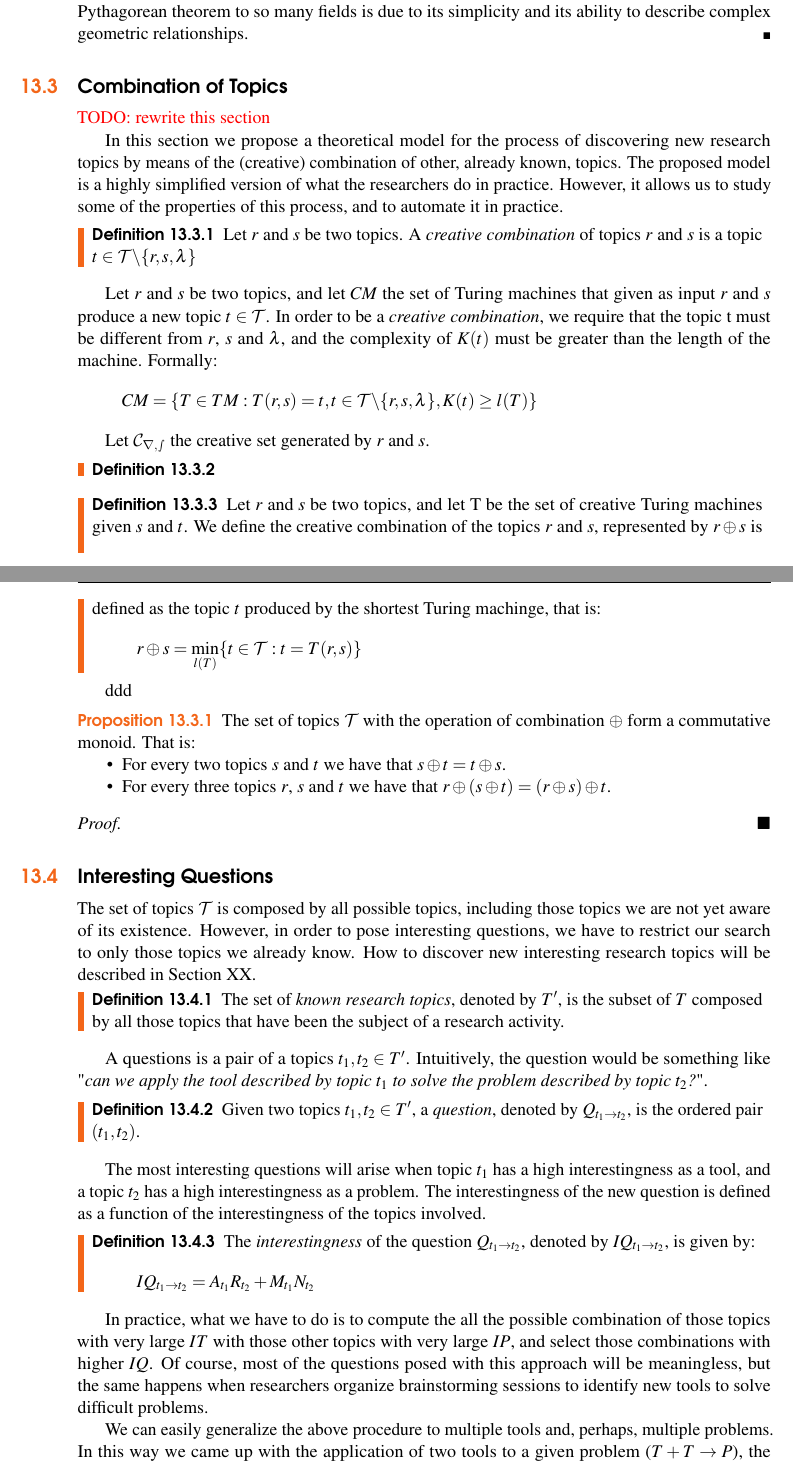
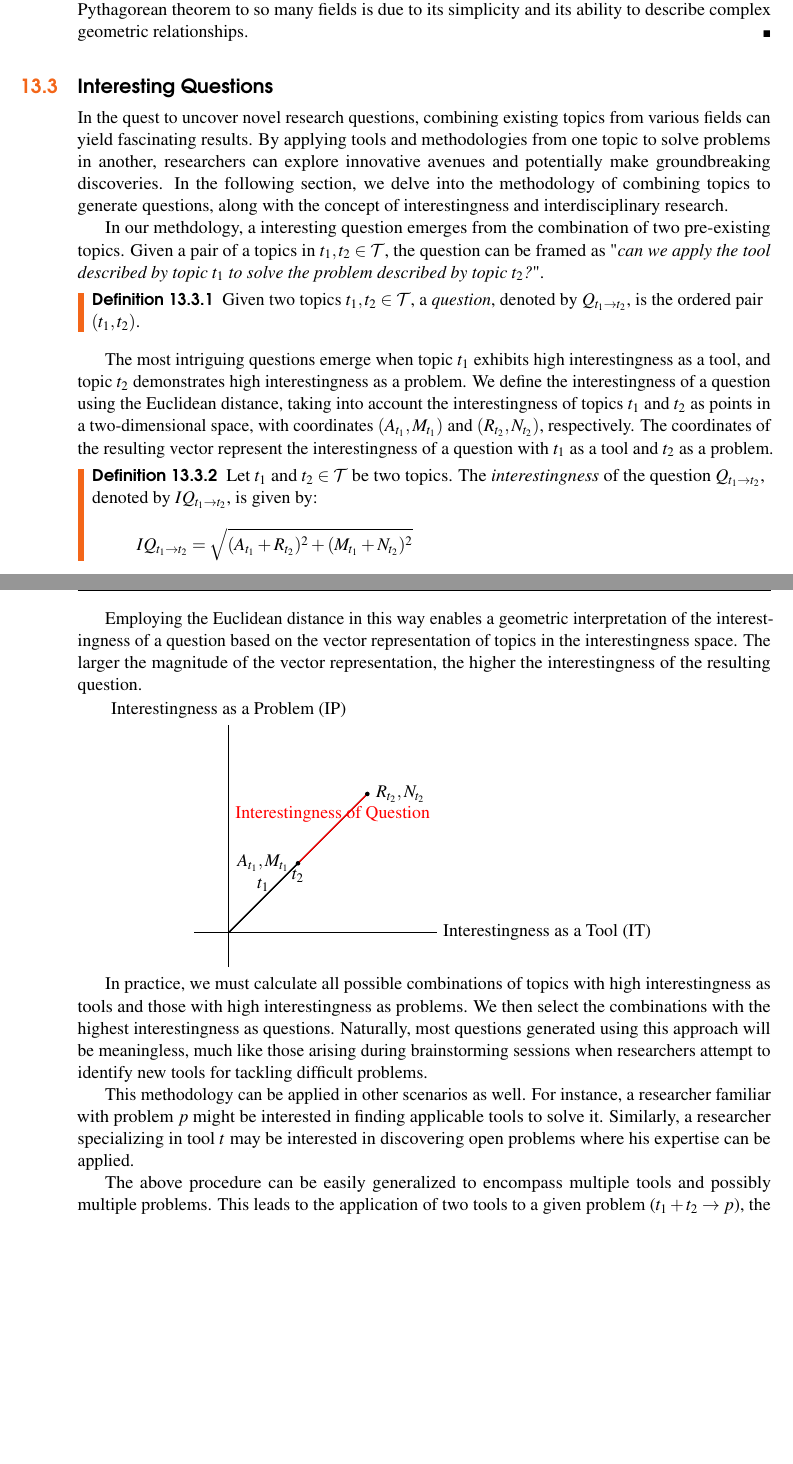
Before and after one commit to rleiva/NescienceBook, a LaTeX thesis (main.tex, which reads InterestingQuestions.tex, structure.tex): two parts of pages 184 and 185 of 316, joined at a grey line, cut so that both start at the same text, the shorter picture padded with empty space. Compiled offline with pdfLaTeX.

Commit message:
Clarified the concept of interestigness of question

```diff
--- a/InterestingQuestions.tex
+++ b/InterestingQuestions.tex
@@ -229,52 +229,6 @@ Intuitively, a topic is considered interesting as a tool if it is thoroughly und
 The Pythagorean theorem (in a right-angled triangle, the square of the length of the hypotenuse is equal to the sum of the squares of the other two sides) is undoubtedly one of the most widely used and applied theorems in various fields and practical situations, including but not limited to: engineering (calculating distances, angles, and forces in structures and mechanical systems), architecture (determining lengths and angles in building design and construction projects), land surveying (measuring distances and calculating areas of land parcels), physics (analyzing problems in mechanics, optics, and electromagnetism), computer graphics and game development (calculating distances and angles in 2D and 3D spaces) or trigonometry(serving as a foundation for the study of trigonometric functions and their applications). The widespread application of the Pythagorean theorem to so many fields is due to its simplicity and its ability to describe complex geometric relationships.
 \end{example}
 
-%
-% Section: Combination of Topics
-%
-
-\section{Combination of Topics}
-
-{\color{red} TODO: rewrite this section}
-
-In this section we propose a theoretical model for the process of discovering new research topics by means of the (creative) combination of other, already known, topics. The proposed model is a highly simplified version of what the researchers do in practice. However, it allows us to study some of the properties of this process, and to automate it in practice.
-
-\begin{definition}
-Let $r$ and $s$ be two topics. A \emph{creative combination} of topics $r$ and $s$ is a topic $t \in \mathcal{T} \backslash \{r, s, \lambda\}$
-\end{definition}
-
-Let $r$ and $s$ be two topics, and let $CM$ the set of Turing machines that given as input $r$ and $s$ produce a new topic $t \in \mathcal{T}$. In order to be a \emph{creative combination}, we require that the topic t must be different from $r$, $s$ and $\lambda$, and the complexity of $K(t)$ must be greater than the length of the machine. Formally:
-\[
-CM = \{ T \in TM : T(r, s) = t, t \in \mathcal{T} \backslash \{r, s, \lambda\}, K(t) \geq l(T) \}
-\]
-
-Let $\mathcal{C_{r,s}}$ the creative set generated by $r$ and $s$.
-
-
-\begin{definition}
-
-\end{definition}
-
-
-
-\begin{definition}
-Let $r$ and $s$ be two topics, and let T be the set of creative Turing machines given $s$ and $t$. We define the creative combination of the topics $r$ and $s$, represented by $r \oplus s$ is defined as the topic $t$ produced by the shortest Turing machinge, that is:
-\[
-r \oplus s = \min_{l(T)} \{ t \in \mathcal{T} : t = T(r,s) \}
-\]
-\end{definition}
-
-ddd
-
-\begin{proposition}
-The set of topics $\mathcal{T}$ with the operation of combination $\oplus$ form a commutative monoid. That is:
-\begin{itemize}
-\item For every two topics $s$ and $t$ we have that $s \oplus t = t \oplus s$.
-\item  For every three topics $r$, $s$ and $t$ we have that $r \oplus \left( s \oplus t \right) = \left( r \oplus s \right) \oplus t$.
-\end{itemize}
-\end{proposition}
-\begin{proof}
-\end{proof}
 
 %
 % Section: Interesting Questions
@@ -282,29 +236,55 @@ The set of topics $\mathcal{T}$ with the operation of combination $\oplus$ form
 
 \section{Interesting Questions}
 
-The set of topics $\mathcal{T}$ is composed by all possible topics, including those topics we are not yet aware of its existence. However, in order to pose interesting questions, we have to restrict our search to only those topics we already know. How to discover new interesting research topics will be described in Section XX.
+In the quest to uncover novel research questions, combining existing topics from various fields can yield fascinating results. By applying tools and methodologies from one topic to solve problems in another, researchers can explore innovative avenues and potentially make groundbreaking discoveries. In the following section, we delve into the methodology of combining topics to generate questions, along with the concept of interestingness and interdisciplinary research.
 
-\begin{definition}\index{Set of known research topics}
-The set of \emph{known research topics}, denoted by $T'$, is the subset of $T$ composed by all those topics that have been the subject of a research activity.
+In our methdology, a interesting question emerges from the combination of two pre-existing topics. Given a pair of a topics in $t_1, t_2 \in \mathcal{T}$, the question can be framed as "\emph{can we apply the tool described by topic $t_1$ to solve the problem described by topic $t_2$?}".
+
+\begin{definition}\index{Question}
+Given two topics $t_1, t_2 \in \mathcal{T}$, a \emph{question}, denoted by $Q_{t_1 \rightarrow t_2}$, is the ordered pair $\left(t_1, t_2\right)$.
 \end{definition}
 
-A questions is a pair of a topics $t_{1}, t_{2} \in T'$. Intuitively, the question would be something like "\emph{can we apply the tool described by topic $t_{1}$ to solve the problem described by topic $t_{2}$?}".
-
-\begin{definition}\index{Question}
-Given two topics $t_{1}, t_{2} \in T'$, a \emph{question}, denoted by $Q_{t_{1}\rightarrow t_{2}}$, is the ordered pair $\left(t_{1},t_{2}\right)$.
-\end{definition}
-
-The most interesting questions will arise when topic $t_{1}$ has a high interestingness as a tool, and a topic $t_{2}$ has a high interestingness as a problem. The interestingness of the new question is defined as a function of the interestingness of the topics involved.
+The most intriguing questions emerge when topic $t_1$ exhibits high interestingness as a tool, and topic $t_2$ demonstrates high interestingness as a problem. We define the interestingness of a question using the Euclidean distance, taking into account the interestingness of topics $t_1$ and $t_2$ as points in a two-dimensional space, with coordinates $(A_{t_1}, M_{t_1})$ and $(R_{t_2}, N_{t_2})$, respectively. The coordinates of the resulting vector represent the interestingness of a question with $t_1$ as a tool and $t_2$ as a problem.
 
 \begin{definition}\index{Interestingness of a question}
-The \emph{interestingness} of the question $Q_{t_{1}\rightarrow t_{2}}$, denoted by $IQ_{t_{1} \rightarrow t_{2}}$, is given by:
+Let $t_1$ and $t_2 \in \mathcal{T}$ be two topics. The \emph{interestingness} of the question $Q_{t_1 \rightarrow t_2}$, denoted by $IQ_{t_1 \rightarrow t_2}$, is given by:
 \[
-IQ_{t_{1} \rightarrow t_{2}}=A_{t_{1}}R_{t_{2}}+M_{t_{1}}N_{t_{2}}
+IQ_{t_1 \rightarrow t_2} = \sqrt{ (A_{t_1} + R_{t_2})^2 + (M_{t_1} + N_{t_2})^2 }
 \]
 \end{definition}
 
-In practice, what we have to do is to compute the all the possible combination of those topics with very large $IT$ with those other topics with very large $IP$, and select those combinations with higher $IQ$. Of course, most of the questions posed with this approach will be meaningless, but the same happens when researchers organize brainstorming sessions to identify new tools to solve difficult problems.
+Employing the Euclidean distance in this way enables a geometric interpretation of the interestingness of a question based on the vector representation of topics in the interestingness space. The larger the magnitude of the vector representation, the higher the interestingness of the resulting question.
 
-We can easily generalize the above procedure to multiple tools and, perhaps, multiple problems. In this way we came up with the application of two tools to a given problem ($T+T \rightarrow P$), the application of a single tool to the combination of two problems ($T \rightarrow P + P$), and so on. The exact meaning of those combinations of tools and problems depends on the topics themselves, and so, it is left to the creative interpretation of the researcher.
+\begin{tikzpicture}[
+    scale=1.5,
+%    axis/.style={thick, ->, -latex', >=Stealth},
+    axis/.style={thick},
+%   vector/.style={thick, ->, -latex', >=Stealth, color=blue},
+    vector/.style={thick},
+    point/.style={circle, inner sep=1pt, fill, color=black}
+]
 
-From a practical point of view, sometimes it is convenient to restrict ourselves to certain areas to find interesting questions, or even to specific topics. For example, if a researcher is specialist in area $A$, he might be interested in finding interesting problems where he can apply his knowledge. In the same way, a researcher specialist in problem $t$ could be interested in finding new tools to solve the problem.
+% Coordinate axes
+\draw[axis] (-0.5, 0) -- (3, 0) node[right] {Interestingness as a Tool (IT)};
+\draw[axis] (0, -0.5) -- (0, 3) node[above] {Interestingness as a Problem (IP)};
+
+% Points for t1 and t2
+\coordinate (t1) at (1, 1);
+\coordinate (t2) at (2, 2);
+
+% Vectors for t1, t2, and the sum
+\draw[vector] (0, 0) -- node[pos=0.5, above] {$t_1$} (t1);
+\draw[vector] (0, 0) -- node[pos=0.5, below] {$t_2$} (t2);
+\draw[vector, color=red] (t1) -- node[pos=0.5, above] {Interestingness of Question} (t2);
+
+% Points and labels for t1 and t2
+\node[point, label={left:$A_{t_1}, M_{t_1}$}] at (t1) {};
+\node[point, label={right:$R_{t_2}, N_{t_2}$}] at (t2) {};
+
+\end{tikzpicture}
+
+In practice, we must calculate all possible combinations of topics with high interestingness as tools and those with high interestingness as problems. We then select the combinations with the highest interestingness as questions. Naturally, most questions generated using this approach will be meaningless, much like those arising during brainstorming sessions when researchers attempt to identify new tools for tackling difficult problems.
+
+This methodology can be applied in other scenarios as well. For instance, a researcher familiar with problem $p$ might be interested in finding applicable tools to solve it. Similarly, a researcher specializing in tool $t$ may be interested in discovering open problems where his expertise can be applied.
+
+The above procedure can be easily generalized to encompass multiple tools and possibly multiple problems. This leads to the application of two tools to a given problem ($ t_1 + t_2 \rightarrow p$), the application of a single tool to the combination of two problems ($t \rightarrow p_1 + p_2$), and so on. The exact meaning of these tool and problem combinations depends on the topics themselves and is left to the researcher's creative interpretation.
--- a/structure.tex
+++ b/structure.tex
@@ -35,6 +35,7 @@
 \usepackage{lipsum} % Inserts dummy text
 
 \usepackage{tikz} % Required for drawing custom shapes
+\usetikzlibrary{arrows} % rleiva
 
 \usepackage[english]{babel} % English language/hyphenation
 
```
Also changed, not shown: InterestingQuestions.tex (28 more changed lines).
